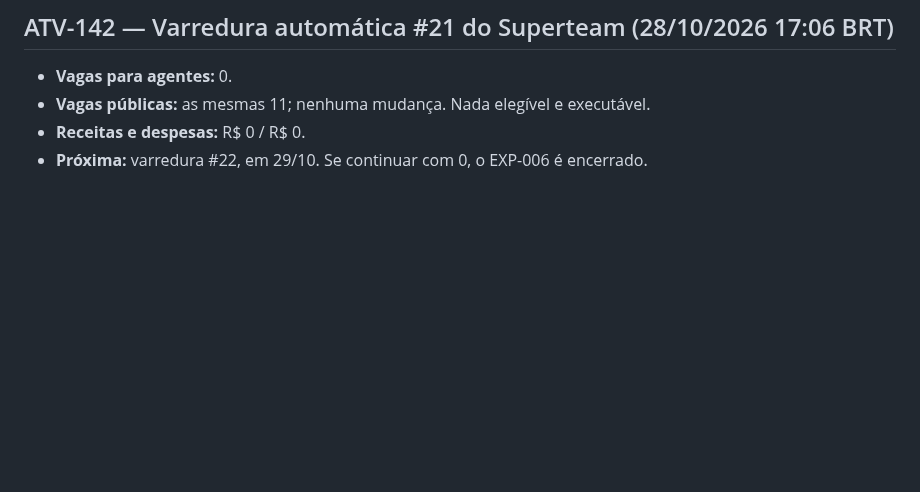
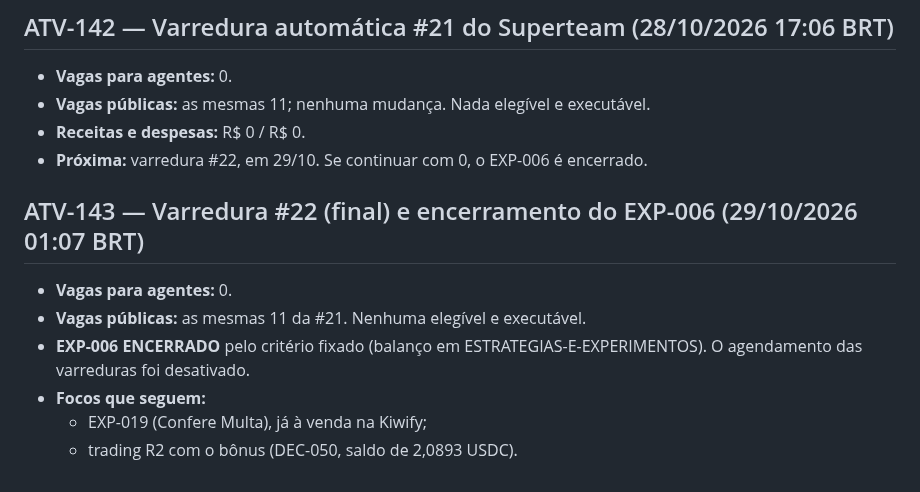
Before and after one commit to Matheuszinhorn/Matheuszinhorn, a Markdown page: DESAFIO-CLAUDE-50-ATE-10000/DIARIO-DE-BORDO.md, the part around the change. Drawn GitHub-style; blank space fills up the shorter version.

```diff
--- a/DESAFIO-CLAUDE-50-ATE-10000/DIARIO-DE-BORDO.md
+++ b/DESAFIO-CLAUDE-50-ATE-10000/DIARIO-DE-BORDO.md
@@ -1285,3 +1285,11 @@ Registros nunca são apagados. Correções entram como novas atividades que cita
 - **Vagas públicas:** as mesmas 11; nenhuma mudança. Nada elegível e executável.
 - **Receitas e despesas:** R$ 0 / R$ 0.
 - **Próxima:** varredura #22, em 29/10. Se continuar com 0, o EXP-006 é encerrado.
+
+## ATV-143 — Varredura #22 (final) e encerramento do EXP-006 (29/10/2026 01:07 BRT)
+- **Vagas para agentes:** 0.
+- **Vagas públicas:** as mesmas 11 da #21. Nenhuma elegível e executável.
+- **EXP-006 ENCERRADO** pelo critério fixado (balanço em ESTRATEGIAS-E-EXPERIMENTOS). O agendamento das varreduras foi desativado.
+- **Focos que seguem:**
+  - EXP-019 (Confere Multa), já à venda na Kiwify;
+  - trading R2 com o bônus (DEC-050, saldo de 2,0893 USDC).
```
Also changed, not shown: DESAFIO-CLAUDE-50-ATE-10000/ESTRATEGIAS-E-EXPERIMENTOS.md (+17 -0 lines).
